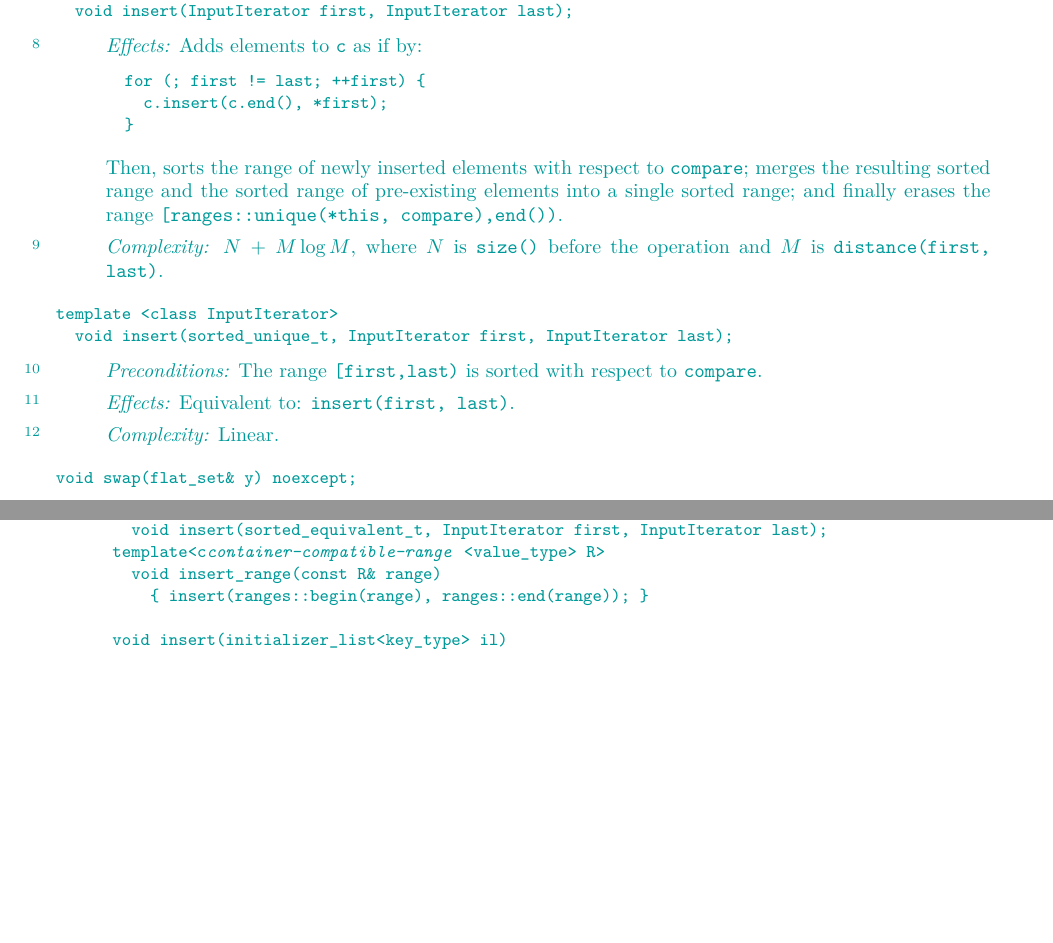
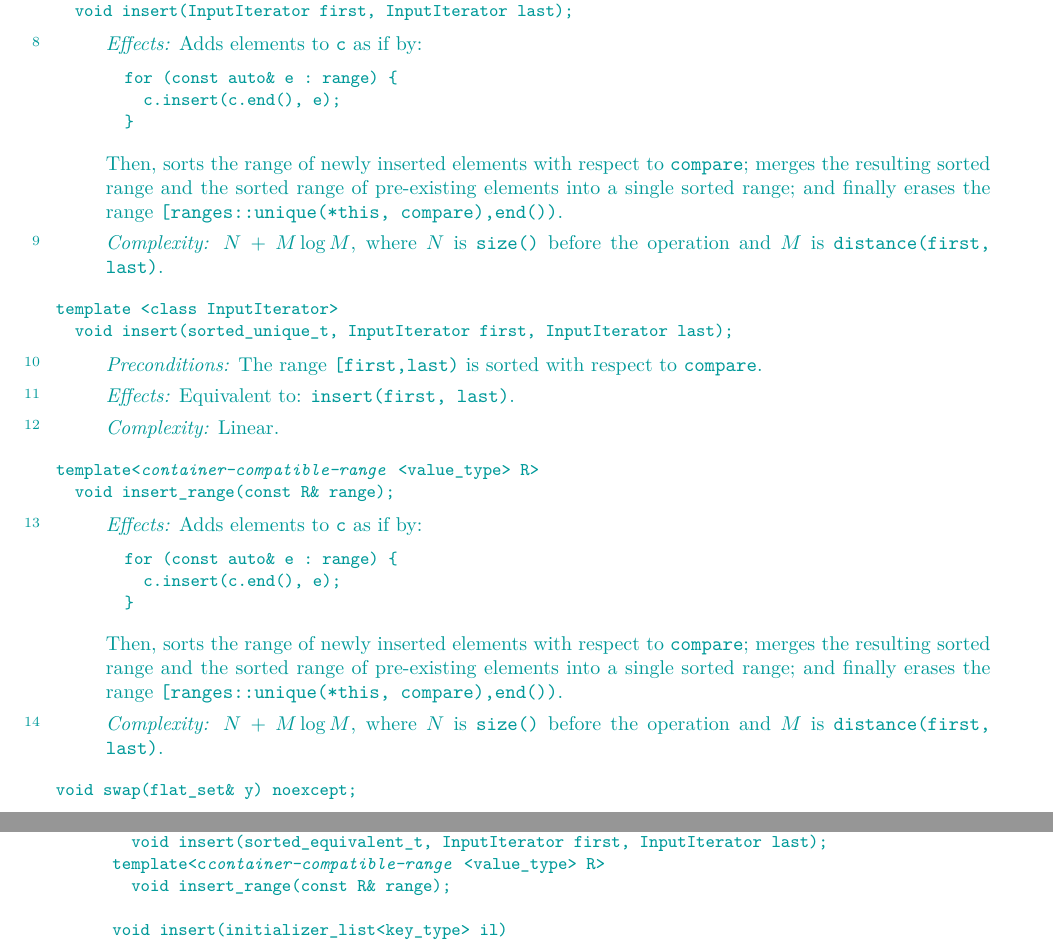
Before and after one commit to tzlaine/flat_map, a LaTeX book (paper/paper.tex, which reads paper/containers-lib.tex): two parts of pages 11 and 15 of 20 before the commit and two parts of pages 11 and 15 of 21 after it, joined at a grey line, cut so that both start at the same text, the shorter picture padded with empty space. Compiled offline with pdfLaTeX.

Commit message:
Fix code that was naively inserting ranges as if they were common_ranges.

```diff
--- a/paper/containers-lib.tex
+++ b/paper/containers-lib.tex
@@ -569,8 +592,8 @@ template <class InputIterator>
 \pnum
 \effects Adds elements to \tcode{c} as if by:
 \begin{codeblock}
-for (; first != last; ++first) {
-  c.insert(c.end(), *first);
+for (const auto& e : range) {
+  c.insert(c.end(), e);
 }
 \end{codeblock}
 Then, sorts the range of newly inserted elements with respect
@@ -597,6 +620,31 @@ The range \range{first}{last} is sorted with respect to \tcode{compare}.
 \pnum \effects Equivalent to: \tcode{insert(first, last)}.
 
 \pnum \complexity Linear.
+\end{itemdescr}
+
+\indexlibrarymember{insert_range}{flatset}%
+\begin{itemdecl}
+template<@\placeholder{container-compatible-range}@<value_type> R>
+  void insert_range(const R& range);
+\end{itemdecl}
+
+\begin{itemdescr}
+\pnum
+\effects Adds elements to \tcode{c} as if by:
+\begin{codeblock}
+for (const auto& e : range) {
+  c.insert(c.end(), e);
+}
+\end{codeblock}
+Then, sorts the range of newly inserted elements with respect
+to \tcode{compare}; merges the resulting sorted range and the sorted
+range of pre-existing elements into a single sorted range; and finally erases
+the range \range{ranges::unique(*this, compare)}{end()}.
+
+\pnum
+\complexity
+$N$ + $M \log M$, where $N$ is \tcode{size()} before the operation and $M$
+is \tcode{distance(first, last)}.
 \end{itemdescr}
 
 \indexlibrarymember{swap}{flatset}%
@@ -862,8 +910,7 @@ class flat_multiset {
     template <class InputIterator>
       void insert(sorted_equivalent_t, InputIterator first, InputIterator last);
     template<c@\placeholder{container-compatible-range}@<value_type> R>
-      void insert_range(const R& range)
-        { insert(ranges::begin(range), ranges::end(range)); }
+      void insert_range(const R& range);
 
     void insert(initializer_list<key_type> il)
       { insert(il.begin(), il.end()); }
```
Also changed, not shown: paper/containers-lib.tex (43 more changed lines).
